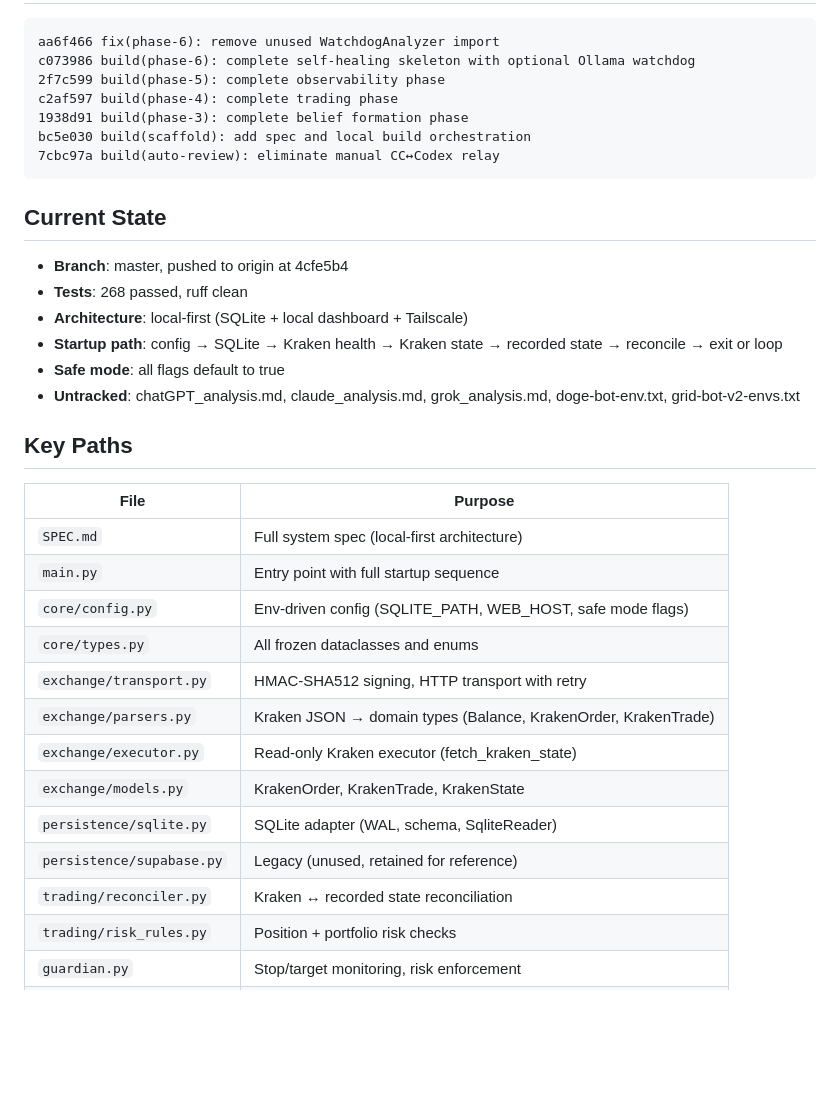
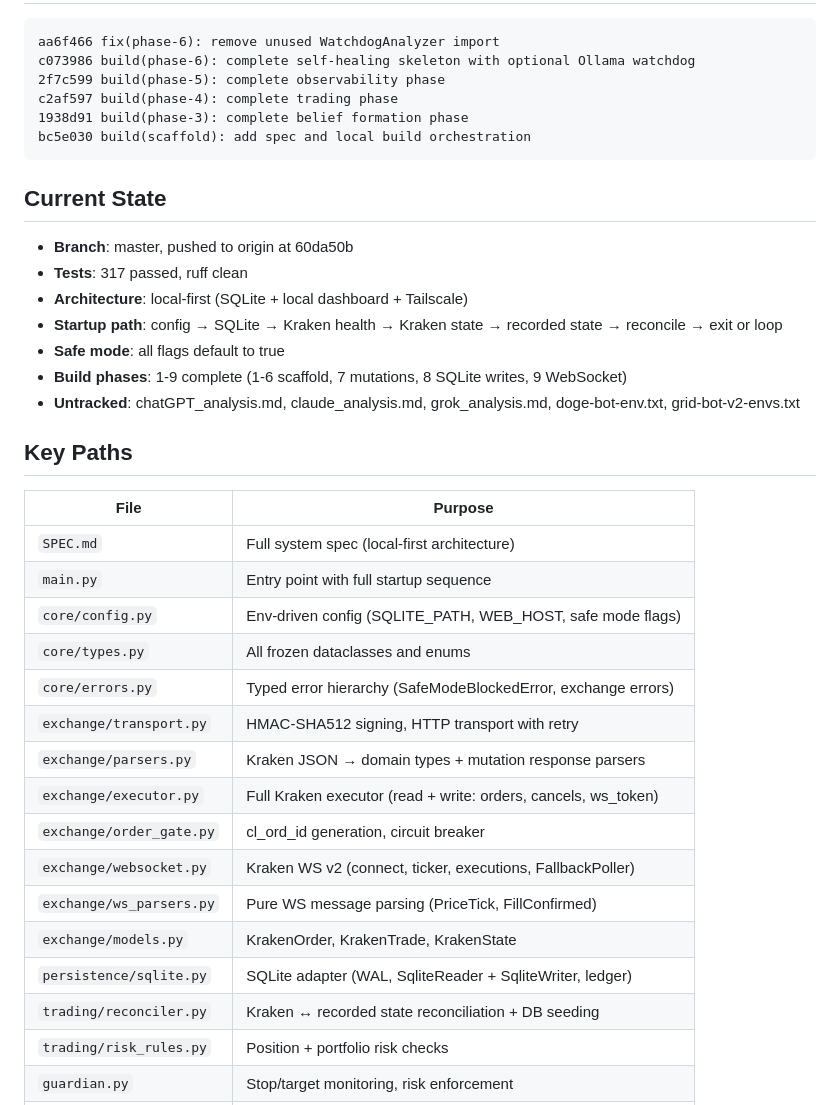
Before and after one commit to robjohncolson/kraken-bot-v4, a Markdown page: CONTINUATION_PROMPT.md, the part around one of its changes. Rendered like a GitHub page; blank space fills up the shorter version.

````diff
--- a/CONTINUATION_PROMPT.md
+++ b/CONTINUATION_PROMPT.md
@@ -82,16 +91,16 @@ c073986 build(phase-6): complete self-healing skeleton with optional Ollama watc
 c2af597 build(phase-4): complete trading phase
 1938d91 build(phase-3): complete belief formation phase
 bc5e030 build(scaffold): add spec and local build orchestration
-7cbc97a build(auto-review): eliminate manual CC↔Codex relay
 ```
 
 ## Current State
 
-- **Branch**: master, pushed to origin at 4cfe5b4
-- **Tests**: 268 passed, ruff clean
+- **Branch**: master, pushed to origin at 60da50b
+- **Tests**: 317 passed, ruff clean
 - **Architecture**: local-first (SQLite + local dashboard + Tailscale)
 - **Startup path**: config → SQLite → Kraken health → Kraken state → recorded state → reconcile → exit or loop
 - **Safe mode**: all flags default to true
+- **Build phases**: 1-9 complete (1-6 scaffold, 7 mutations, 8 SQLite writes, 9 WebSocket)
 - **Untracked**: chatGPT_analysis.md, claude_analysis.md, grok_analysis.md, doge-bot-env.txt, grid-bot-v2-envs.txt
 
 ## Key Paths
@@ -102,13 +111,16 @@ bc5e030 build(scaffold): add spec and local build orchestration
 | `main.py` | Entry point with full startup sequence |
 | `core/config.py` | Env-driven config (SQLITE_PATH, WEB_HOST, safe mode flags) |
 | `core/types.py` | All frozen dataclasses and enums |
+| `core/errors.py` | Typed error hierarchy (SafeModeBlockedError, exchange errors) |
 | `exchange/transport.py` | HMAC-SHA512 signing, HTTP transport with retry |
-| `exchange/parsers.py` | Kraken JSON → domain types (Balance, KrakenOrder, KrakenTrade) |
-| `exchange/executor.py` | Read-only Kraken executor (fetch_kraken_state) |
+| `exchange/parsers.py` | Kraken JSON → domain types + mutation response parsers |
+| `exchange/executor.py` | Full Kraken executor (read + write: orders, cancels, ws_token) |
+| `exchange/order_gate.py` | cl_ord_id generation, circuit breaker |
+| `exchange/websocket.py` | Kraken WS v2 (connect, ticker, executions, FallbackPoller) |
+| `exchange/ws_parsers.py` | Pure WS message parsing (PriceTick, FillConfirmed) |
 | `exchange/models.py` | KrakenOrder, KrakenTrade, KrakenState |
-| `persistence/sqlite.py` | SQLite adapter (WAL, schema, SqliteReader) |
-| `persistence/supabase.py` | Legacy (unused, retained for reference) |
-| `trading/reconciler.py` | Kraken ↔ recorded state reconciliation |
+| `persistence/sqlite.py` | SQLite adapter (WAL, SqliteReader + SqliteWriter, ledger) |
+| `trading/reconciler.py` | Kraken ↔ recorded state reconciliation + DB seeding |
 | `trading/risk_rules.py` | Position + portfolio risk checks |
 | `guardian.py` | Stop/target monitoring, risk enforcement |
 | `scheduler.py` | Main loop orchestration |
````
Also changed, not shown: other parts of CONTINUATION_PROMPT.md (+35 -26 lines).
